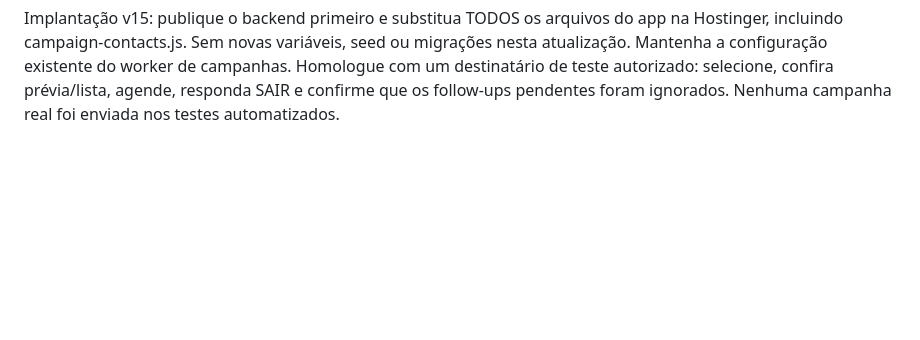
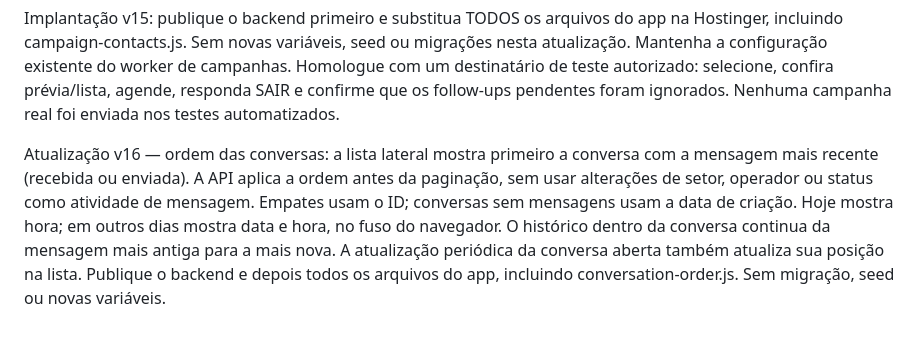
Before and after one commit to Darioreis15/Nodus-inter, a Markdown page: frontend/README.md, the part around the change. GitHub-like rendering; blank space fills up the shorter version.

Commit message:
Order inbox by latest message timestamp

```diff
--- a/frontend/README.md
+++ b/frontend/README.md
@@ -24,3 +24,5 @@ Atualização v15 — contatos para campanhas e follow-ups: na criação da camp
 Pedidos SAIR, PARAR, STOP ou CANCELAR (mensagem de texto contendo apenas o comando, sem distinguir maiúsculas) bloqueiam campanhas e follow-ups para o telefone em toda a empresa e cancelam envios na fila. Contatos bloqueados não aparecem na seleção. Há nova conferência imediatamente antes do envio; mensagens já despachadas ao provedor não podem ser recolhidas. O atendimento normal continua disponível. Mensagens TEXT recebem a orientação de saída automaticamente; templates Meta precisam conter essa orientação no modelo aprovado. O opt-out não substitui a autorização prévia, cuja confirmação continua obrigatória. Não há reativação automática.
 
 Implantação v15: publique o backend primeiro e substitua TODOS os arquivos do app na Hostinger, incluindo campaign-contacts.js. Sem novas variáveis, seed ou migrações nesta atualização. Mantenha a configuração existente do worker de campanhas. Homologue com um destinatário de teste autorizado: selecione, confira prévia/lista, agende, responda SAIR e confirme que os follow-ups pendentes foram ignorados. Nenhuma campanha real foi enviada nos testes automatizados.
+
+Atualização v16 — ordem das conversas: a lista lateral mostra primeiro a conversa com a mensagem mais recente (recebida ou enviada). A API aplica a ordem antes da paginação, sem usar alterações de setor, operador ou status como atividade de mensagem. Empates usam o ID; conversas sem mensagens usam a data de criação. Hoje mostra hora; em outros dias mostra data e hora, no fuso do navegador. O histórico dentro da conversa continua da mensagem mais antiga para a mais nova. A atualização periódica da conversa aberta também atualiza sua posição na lista. Publique o backend e depois todos os arquivos do app, incluindo conversation-order.js. Sem migração, seed ou novas variáveis.
```
